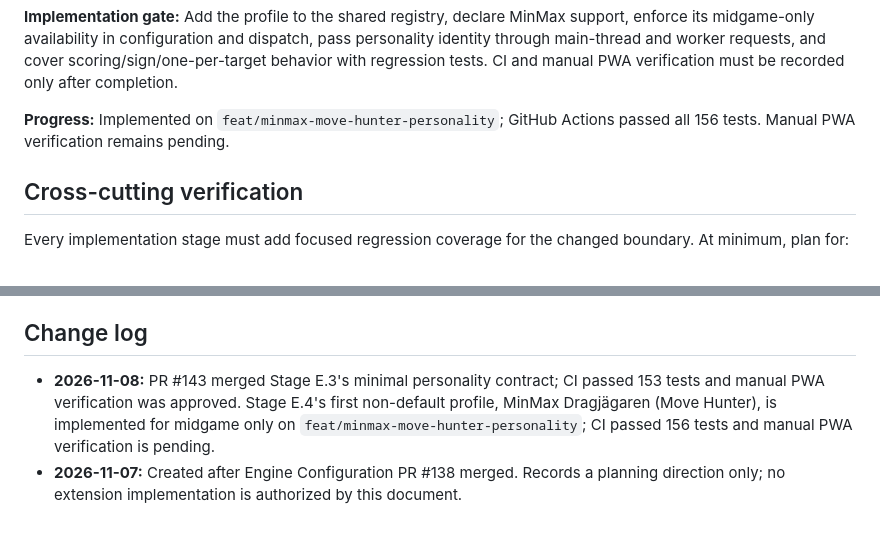
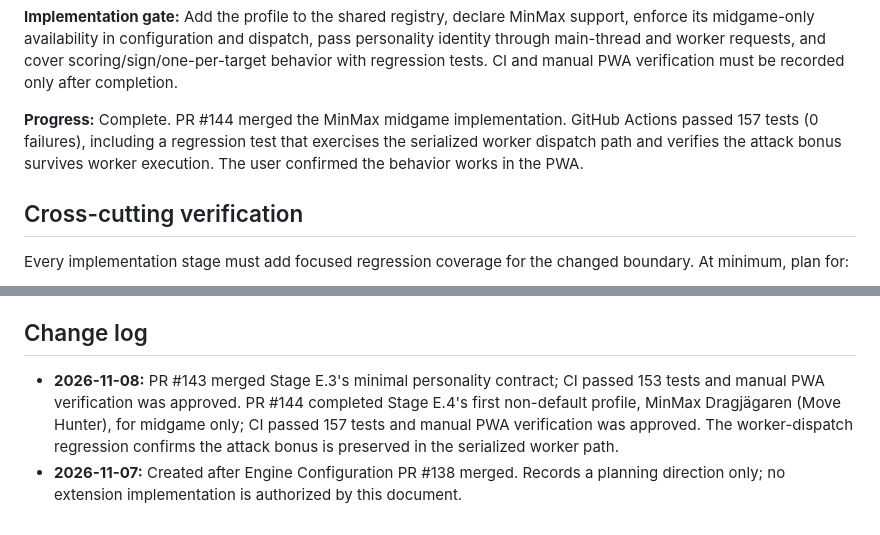
Before and after one commit to futuredmd20-collab/jester-and-moat, a Markdown page: docs/ENGINE-EXTENSIBILITY-PLAN.md, 2 parts joined by grey strips. GitHub-like rendering.

```diff
--- a/docs/ENGINE-EXTENSIBILITY-PLAN.md
+++ b/docs/ENGINE-EXTENSIBILITY-PLAN.md
@@ -135,7 +135,7 @@ The ordering may be revised if the dependency audit demonstrates a lower-risk se
 
 **Implementation gate:** Add the profile to the shared registry, declare MinMax support, enforce its midgame-only availability in configuration and dispatch, pass personality identity through main-thread and worker requests, and cover scoring/sign/one-per-target behavior with regression tests. CI and manual PWA verification must be recorded only after completion.
 
-**Progress:** Implemented on `feat/minmax-move-hunter-personality`; GitHub Actions passed all 156 tests. Manual PWA verification remains pending.
+**Progress:** Complete. PR #144 merged the MinMax midgame implementation. GitHub Actions passed 157 tests (0 failures), including a regression test that exercises the serialized worker dispatch path and verifies the attack bonus survives worker execution. The user confirmed the behavior works in the PWA.
 
 ## Cross-cutting verification
 
@@ -176,5 +176,5 @@ Browser/mobile verification must be recorded separately from automated tests and
 
 ## Change log
 
-- **2026-11-08:** PR #143 merged Stage E.3's minimal personality contract; CI passed 153 tests and manual PWA verification was approved. Stage E.4's first non-default profile, MinMax Dragjägaren (Move Hunter), is implemented for midgame only on `feat/minmax-move-hunter-personality`; CI passed 156 tests and manual PWA verification is pending.
+- **2026-11-08:** PR #143 merged Stage E.3's minimal personality contract; CI passed 153 tests and manual PWA verification was approved. PR #144 completed Stage E.4's first non-default profile, MinMax Dragjägaren (Move Hunter), for midgame only; CI passed 157 tests and manual PWA verification was approved. The worker-dispatch regression confirms the attack bonus is preserved in the serialized worker path.
 - **2026-11-07:** Created after Engine Configuration PR #138 merged. Records a planning direction only; no extension implementation is authorized by this document.
```
Also changed, not shown: other parts of docs/ENGINE-EXTENSIBILITY-PLAN.md (+4 -4 lines), docs/ENGINE-IDEAS.md (+1 -1 lines).
